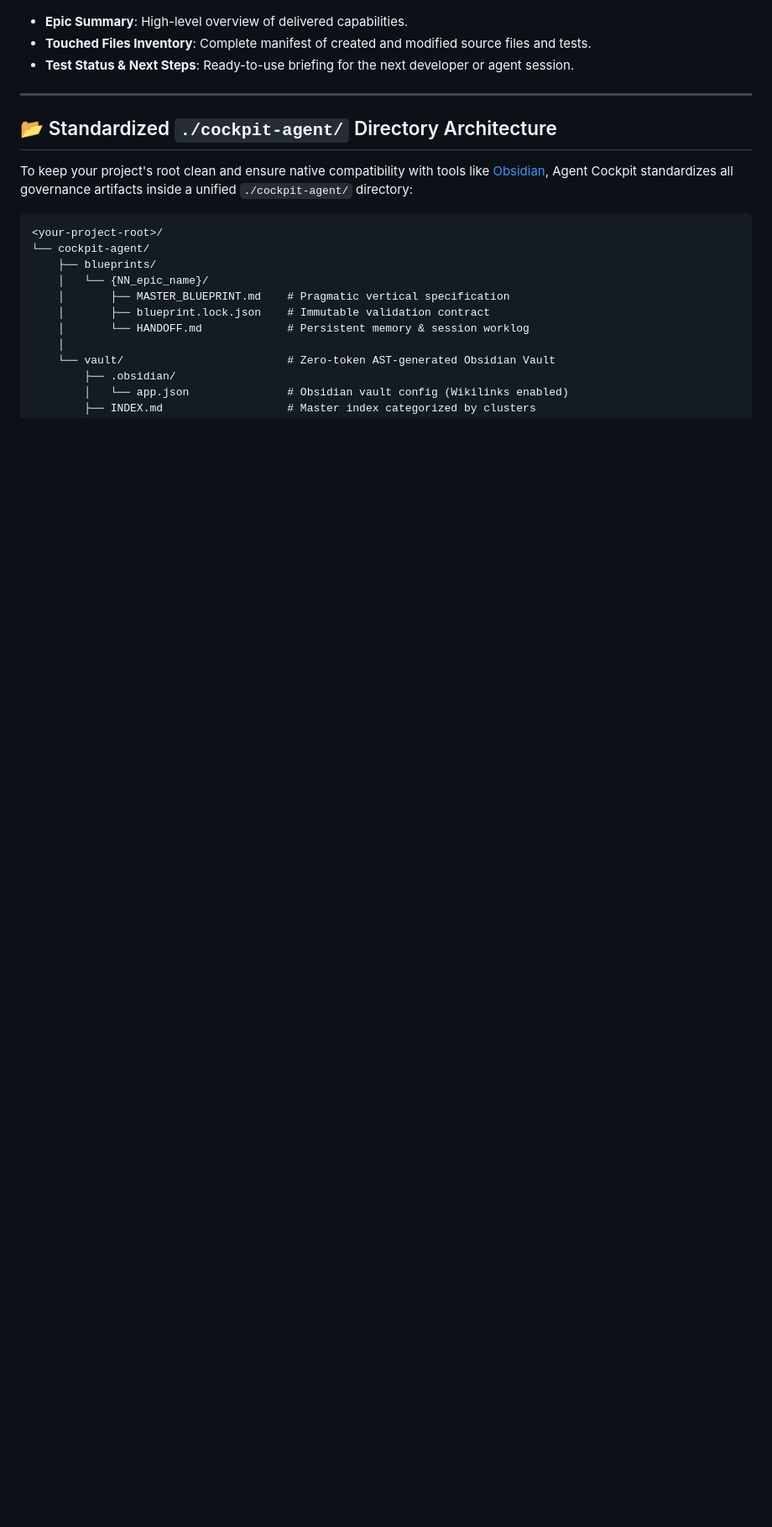
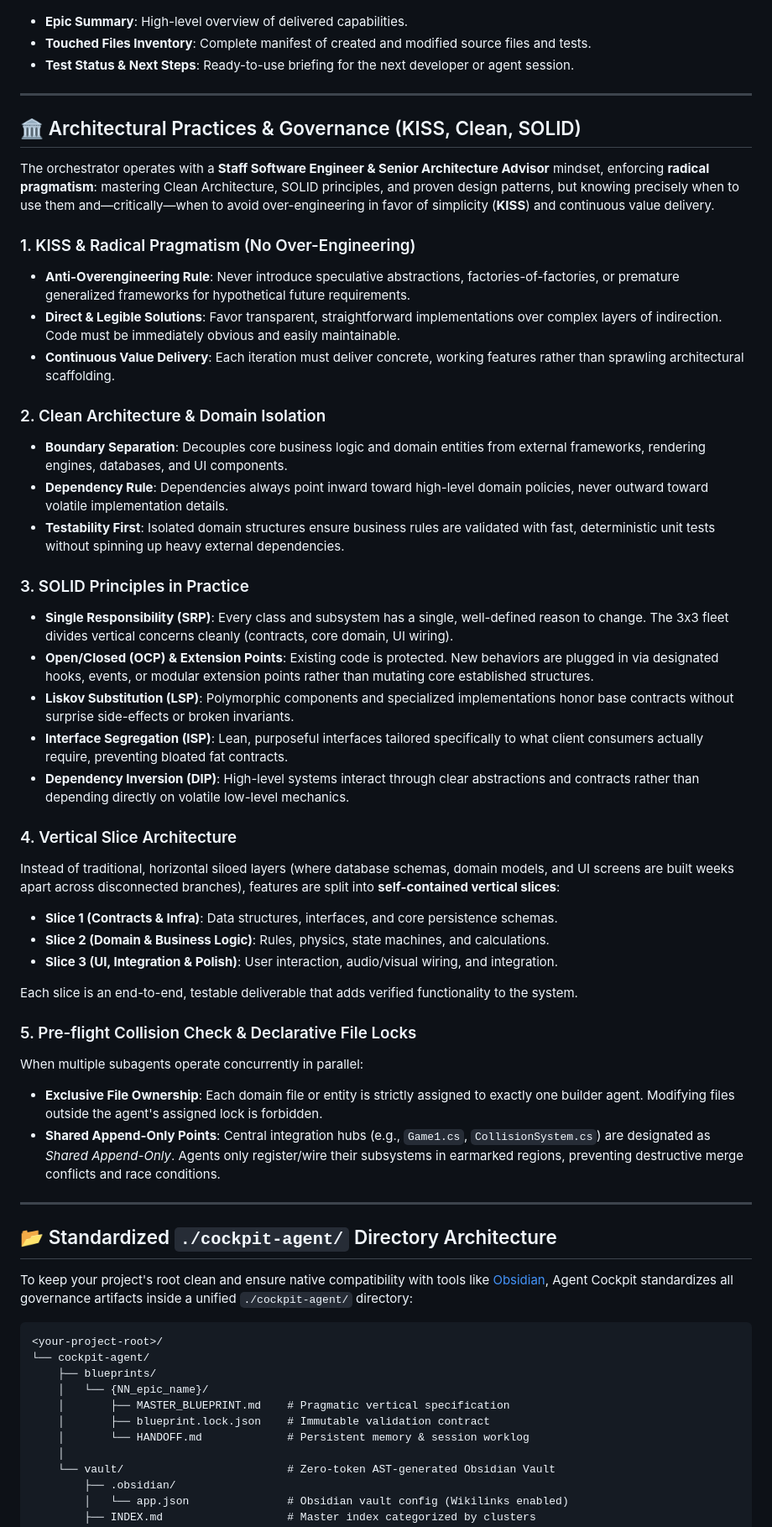
Before and after one commit to bruno33223/agent-cockpit, a Markdown page: README.md, the part around the change. Shown at 84% size. Rendered like a GitHub page; blank space fills up the shorter version.

Commit message:
docs: add architectural practices section (KISS, Clean, SOLID) to README

```diff
--- a/README.md
+++ b/README.md
@@ -116,6 +116,42 @@ Persistent on-disk session memory located at `./cockpit-agent/blueprints/{epic}/
 - **Epic Summary**: High-level overview of delivered capabilities.
 - **Touched Files Inventory**: Complete manifest of created and modified source files and tests.
 - **Test Status & Next Steps**: Ready-to-use briefing for the next developer or agent session.
+
+---
+
+## 🏛️ Architectural Practices & Governance (KISS, Clean, SOLID)
+
+The orchestrator operates with a **Staff Software Engineer & Senior Architecture Advisor** mindset, enforcing **radical pragmatism**: mastering Clean Architecture, SOLID principles, and proven design patterns, but knowing precisely when to use them and—critically—when to avoid over-engineering in favor of simplicity (**KISS**) and continuous value delivery.
+
+### 1. KISS & Radical Pragmatism (No Over-Engineering)
+- **Anti-Overengineering Rule**: Never introduce speculative abstractions, factories-of-factories, or premature generalized frameworks for hypothetical future requirements.
+- **Direct & Legible Solutions**: Favor transparent, straightforward implementations over complex layers of indirection. Code must be immediately obvious and easily maintainable.
+- **Continuous Value Delivery**: Each iteration must deliver concrete, working features rather than sprawling architectural scaffolding.
+
+### 2. Clean Architecture & Domain Isolation
+- **Boundary Separation**: Decouples core business logic and domain entities from external frameworks, rendering engines, databases, and UI components.
+- **Dependency Rule**: Dependencies always point inward toward high-level domain policies, never outward toward volatile implementation details.
+- **Testability First**: Isolated domain structures ensure business rules are validated with fast, deterministic unit tests without spinning up heavy external dependencies.
+
+### 3. SOLID Principles in Practice
+- **Single Responsibility (SRP)**: Every class and subsystem has a single, well-defined reason to change. The 3x3 fleet divides vertical concerns cleanly (contracts, core domain, UI wiring).
+- **Open/Closed (OCP) & Extension Points**: Existing code is protected. New behaviors are plugged in via designated hooks, events, or modular extension points rather than mutating core established structures.
+- **Liskov Substitution (LSP)**: Polymorphic components and specialized implementations honor base contracts without surprise side-effects or broken invariants.
+- **Interface Segregation (ISP)**: Lean, purposeful interfaces tailored specifically to what client consumers actually require, preventing bloated fat contracts.
+- **Dependency Inversion (DIP)**: High-level systems interact through clear abstractions and contracts rather than depending directly on volatile low-level mechanics.
+
+### 4. Vertical Slice Architecture
+Instead of traditional, horizontal siloed layers (where database schemas, domain models, and UI screens are built weeks apart across disconnected branches), features are split into **self-contained vertical slices**:
+- **Slice 1 (Contracts & Infra)**: Data structures, interfaces, and core persistence schemas.
+- **Slice 2 (Domain & Business Logic)**: Rules, physics, state machines, and calculations.
+- **Slice 3 (UI, Integration & Polish)**: User interaction, audio/visual wiring, and integration.
+
+Each slice is an end-to-end, testable deliverable that adds verified functionality to the system.
+
+### 5. Pre-flight Collision Check & Declarative File Locks
+When multiple subagents operate concurrently in parallel:
+- **Exclusive File Ownership**: Each domain file or entity is strictly assigned to exactly one builder agent. Modifying files outside the agent's assigned lock is forbidden.
+- **Shared Append-Only Points**: Central integration hubs (e.g., `Game1.cs`, `CollisionSystem.cs`) are designated as *Shared Append-Only*. Agents only register/wire their subsystems in earmarked regions, preventing destructive merge conflicts and race conditions.
 
 ---
 
```
